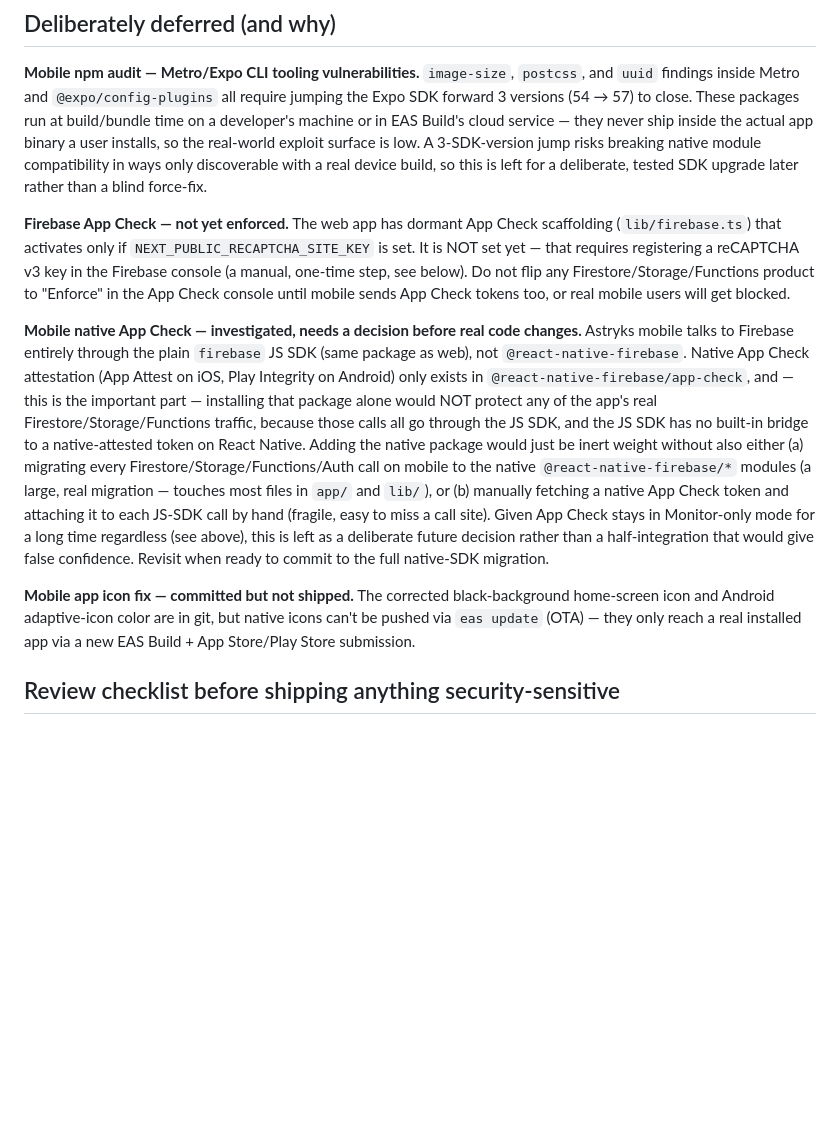
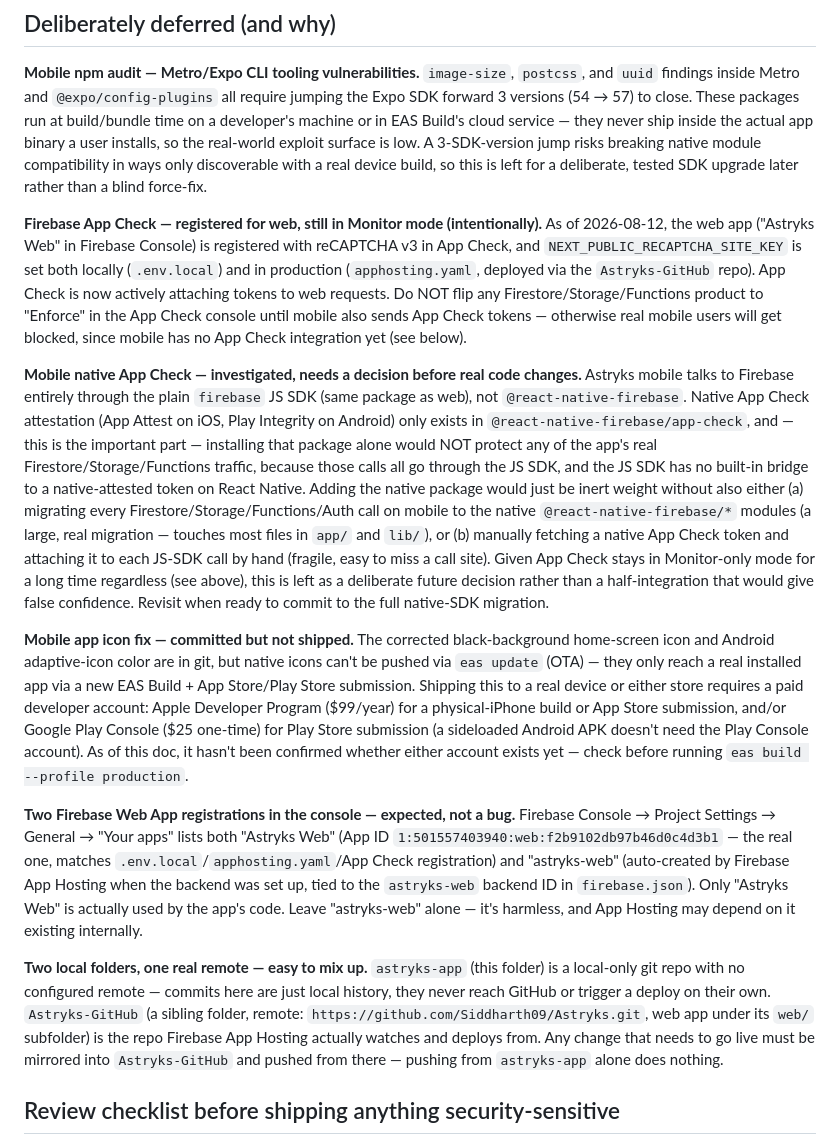
Before and after one commit to Siddharth09/Astryks, a Markdown page: SECURITY.md, the part around one of its changes. Rendered like a GitHub page; blank space fills up the shorter version.

Commit message:
Update SECURITY.md: App Check now live, document duplicate-app and repo-remote findings

```diff
--- a/SECURITY.md
+++ b/SECURITY.md
@@ -27,11 +27,15 @@ Last updated: 2026-08-11. This document is the single source of truth for what's
 
 **Mobile npm audit — Metro/Expo CLI tooling vulnerabilities.** `image-size`, `postcss`, and `uuid` findings inside Metro and `@expo/config-plugins` all require jumping the Expo SDK forward 3 versions (54 → 57) to close. These packages run at build/bundle time on a developer's machine or in EAS Build's cloud service — they never ship inside the actual app binary a user installs, so the real-world exploit surface is low. A 3-SDK-version jump risks breaking native module compatibility in ways only discoverable with a real device build, so this is left for a deliberate, tested SDK upgrade later rather than a blind force-fix.
 
-**Firebase App Check — not yet enforced.** The web app has dormant App Check scaffolding (`lib/firebase.ts`) that activates only if `NEXT_PUBLIC_RECAPTCHA_SITE_KEY` is set. It is NOT set yet — that requires registering a reCAPTCHA v3 key in the Firebase console (a manual, one-time step, see below). Do not flip any Firestore/Storage/Functions product to "Enforce" in the App Check console until mobile sends App Check tokens too, or real mobile users will get blocked.
+**Firebase App Check — registered for web, still in Monitor mode (intentionally).** As of 2026-08-12, the web app ("Astryks Web" in Firebase Console) is registered with reCAPTCHA v3 in App Check, and `NEXT_PUBLIC_RECAPTCHA_SITE_KEY` is set both locally (`.env.local`) and in production (`apphosting.yaml`, deployed via the `Astryks-GitHub` repo). App Check is now actively attaching tokens to web requests. Do NOT flip any Firestore/Storage/Functions product to "Enforce" in the App Check console until mobile also sends App Check tokens — otherwise real mobile users will get blocked, since mobile has no App Check integration yet (see below).
 
 **Mobile native App Check — investigated, needs a decision before real code changes.** Astryks mobile talks to Firebase entirely through the plain `firebase` JS SDK (same package as web), not `@react-native-firebase`. Native App Check attestation (App Attest on iOS, Play Integrity on Android) only exists in `@react-native-firebase/app-check`, and — this is the important part — installing that package alone would NOT protect any of the app's real Firestore/Storage/Functions traffic, because those calls all go through the JS SDK, and the JS SDK has no built-in bridge to a native-attested token on React Native. Adding the native package would just be inert weight without also either (a) migrating every Firestore/Storage/Functions/Auth call on mobile to the native `@react-native-firebase/*` modules (a large, real migration — touches most files in `app/` and `lib/`), or (b) manually fetching a native App Check token and attaching it to each JS-SDK call by hand (fragile, easy to miss a call site). Given App Check stays in Monitor-only mode for a long time regardless (see above), this is left as a deliberate future decision rather than a half-integration that would give false confidence. Revisit when ready to commit to the full native-SDK migration.
 
-**Mobile app icon fix — committed but not shipped.** The corrected black-background home-screen icon and Android adaptive-icon color are in git, but native icons can't be pushed via `eas update` (OTA) — they only reach a real installed app via a new EAS Build + App Store/Play Store submission.
+**Mobile app icon fix — committed but not shipped.** The corrected black-background home-screen icon and Android adaptive-icon color are in git, but native icons can't be pushed via `eas update` (OTA) — they only reach a real installed app via a new EAS Build + App Store/Play Store submission. Shipping this to a real device or either store requires a paid developer account: Apple Developer Program ($99/year) for a physical-iPhone build or App Store submission, and/or Google Play Console ($25 one-time) for Play Store submission (a sideloaded Android APK doesn't need the Play Console account). As of this doc, it hasn't been confirmed whether either account exists yet — check before running `eas build --profile production`.
+
+**Two Firebase Web App registrations in the console — expected, not a bug.** Firebase Console → Project Settings → General → "Your apps" lists both "Astryks Web" (App ID `1:501557403940:web:f2b9102db97b46d0c4d3b1` — the real one, matches `.env.local`/`apphosting.yaml`/App Check registration) and "astryks-web" (auto-created by Firebase App Hosting when the backend was set up, tied to the `astryks-web` backend ID in `firebase.json`). Only "Astryks Web" is actually used by the app's code. Leave "astryks-web" alone — it's harmless, and App Hosting may depend on it existing internally.
+
+**Two local folders, one real remote — easy to mix up.** `astryks-app` (this folder) is a local-only git repo with no configured remote — commits here are just local history, they never reach GitHub or trigger a deploy on their own. `Astryks-GitHub` (a sibling folder, remote: `https://github.com/Siddharth09/Astryks.git`, web app under its `web/` subfolder) is the repo Firebase App Hosting actually watches and deploys from. Any change that needs to go live must be mirrored into `Astryks-GitHub` and pushed from there — pushing from `astryks-app` alone does nothing.
 
 ## Review checklist before shipping anything security-sensitive
 
```
Also changed, not shown: other parts of SECURITY.md (+1 -1 lines).
